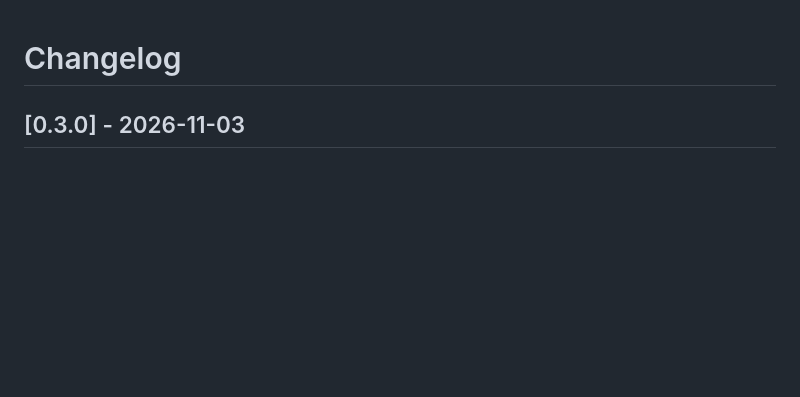
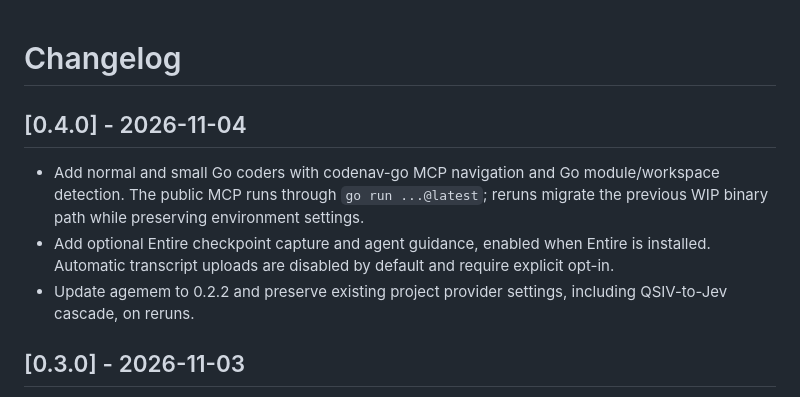
Before and after one commit to illescasDaniel/agentic-loadout, a Markdown page: CHANGELOG.md, the part around the change. GitHub-like rendering; blank space fills up the shorter version.

```diff
--- a/CHANGELOG.md
+++ b/CHANGELOG.md
@@ -1,4 +1,12 @@
 # Changelog
+
+## [0.4.0] - 2026-11-04
+
+- Add normal and small Go coders with codenav-go MCP navigation and Go module/workspace detection. The public MCP runs
+  through `go run ...@latest`; reruns migrate the previous WIP binary path while preserving environment settings.
+- Add optional Entire checkpoint capture and agent guidance, enabled when Entire is installed. Automatic transcript
+  uploads are disabled by default and require explicit opt-in.
+- Update agemem to 0.2.2 and preserve existing project provider settings, including QSIV-to-Jev cascade, on reruns.
 
 ## [0.3.0] - 2026-11-03
 
```
Also changed, not shown: README.md (+24 -10 lines), docs/agentic-loadout.jpeg, 14 other files.
